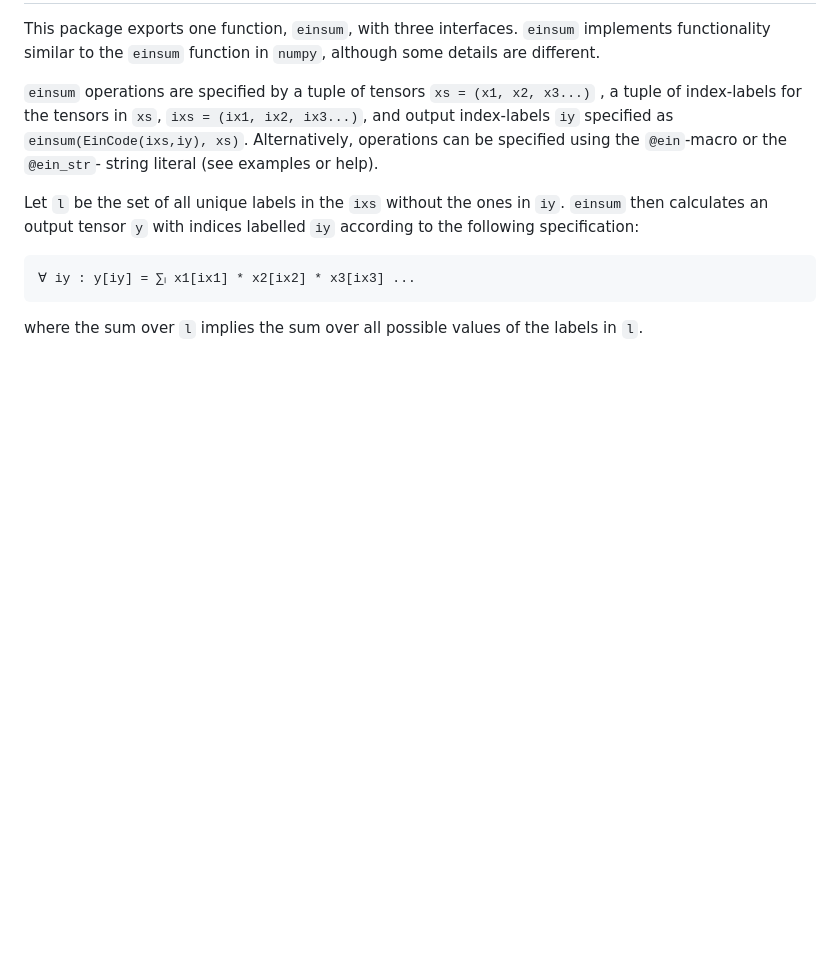
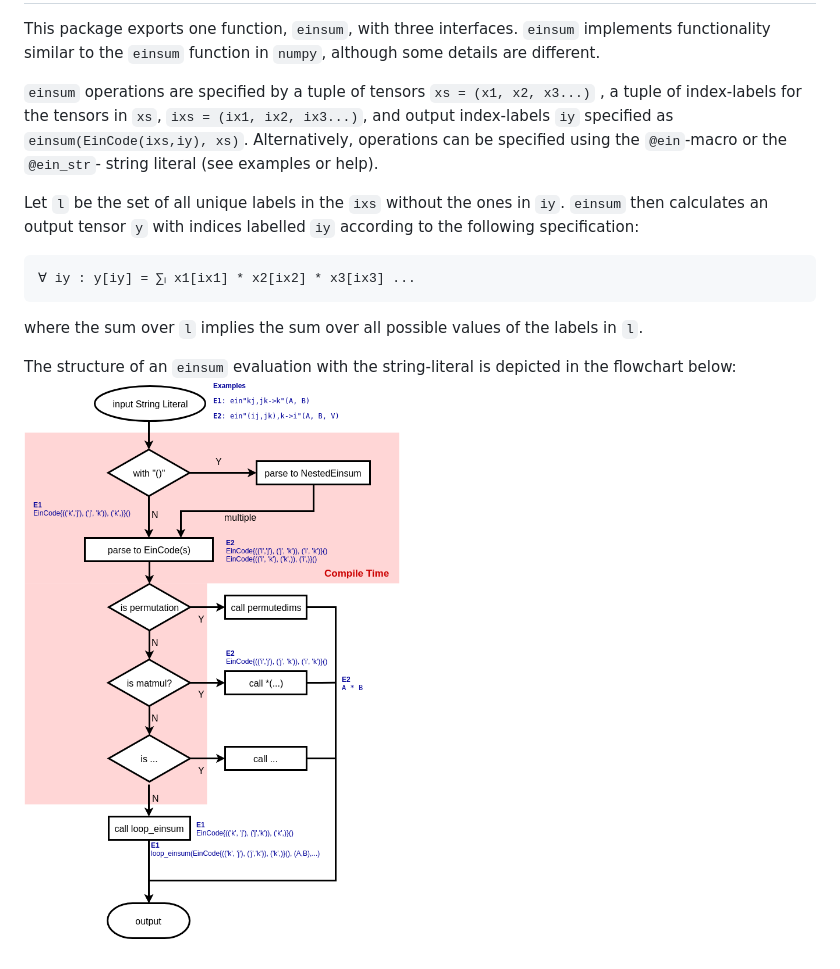
Before and after one commit to under-Peter/OMEinsum.jl, a Markdown page: docs/src/index.md, the part around the change. GitHub-like rendering; pictures changed too: docs/src/ome-flowchart.png (added); blank space fills up the shorter version.

Commit message:
Add flowchart to index

````diff
--- a/docs/src/index.md
+++ b/docs/src/index.md
@@ -17,3 +17,7 @@ to the following specification:
 ∀ iy : y[iy] = ∑ₗ x1[ix1] * x2[ix2] * x3[ix3] ...
 ```
 where the sum over `l` implies the sum over all possible values of the labels in `l`.
+
+The structure of an `einsum` evaluation with the string-literal is depicted
+in the flowchart below:
+![](ome-flowchart.png)
````
